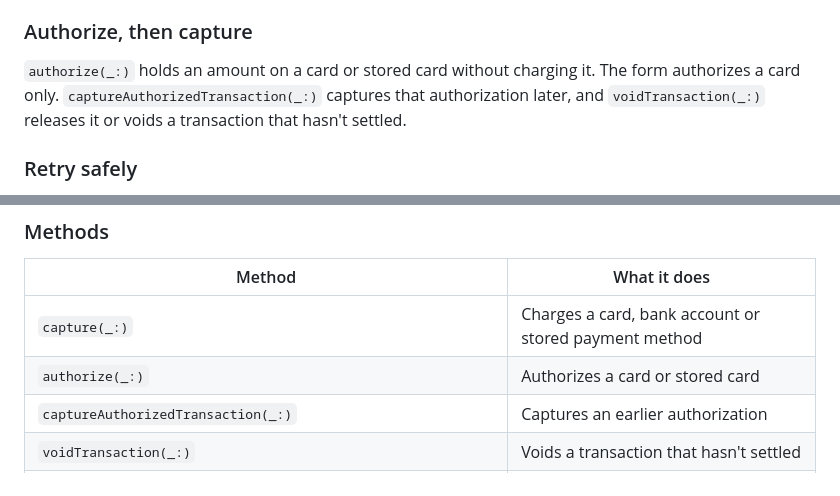
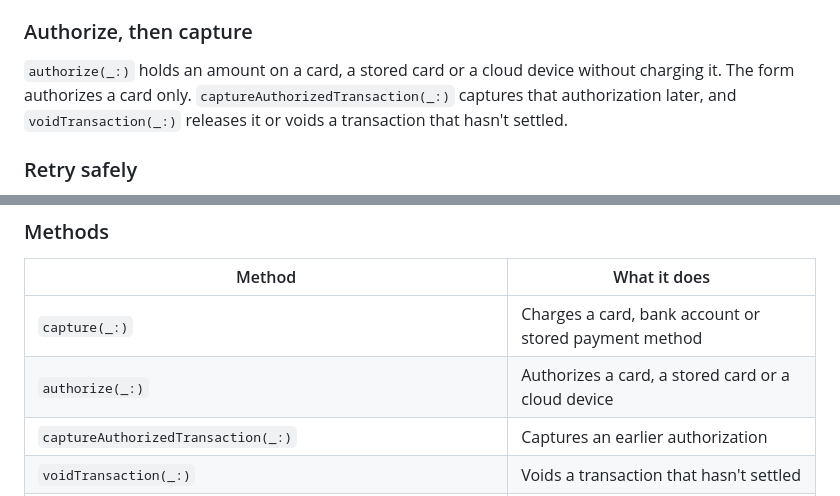
Before and after one commit to payabli/sdk-ios, a Markdown page: Sources/PayabliSDKPayIn/README.md, 2 parts joined by grey strips. Rendered like a GitHub page.

Commit message:
PLA-2846 | docs(ios): the direct authorize also takes a cloud device

```diff
--- a/Sources/PayabliSDKPayIn/README.md
+++ b/Sources/PayabliSDKPayIn/README.md
@@ -107,8 +107,8 @@ return its stored ID. The form does the same with `.storePaymentMethod`. To char
 
 ### Authorize, then capture
 
-`authorize(_:)` holds an amount on a card or stored card without charging it. The form authorizes a card
-only. `captureAuthorizedTransaction(_:)` captures that authorization later, and `voidTransaction(_:)`
+`authorize(_:)` holds an amount on a card, a stored card or a cloud device without charging it. The form
+authorizes a card only. `captureAuthorizedTransaction(_:)` captures that authorization later, and `voidTransaction(_:)`
 releases it or voids a transaction that hasn't settled.
 
 ### Retry safely
@@ -148,7 +148,7 @@ can quote what was submitted. Log `(error as? any PayabliError)?.code` instead.
 | Method | What it does |
 |---|---|
 | `capture(_:)` | Charges a card, bank account or stored payment method |
-| `authorize(_:)` | Authorizes a card or stored card |
+| `authorize(_:)` | Authorizes a card, a stored card or a cloud device |
 | `captureAuthorizedTransaction(_:)` | Captures an earlier authorization |
 | `voidTransaction(_:)` | Voids a transaction that hasn't settled |
 | `addCard(_:options:)`, `addBankAccount(_:options:)`, `addPaymentMethod(_:options:)` | Saves a payment method and returns its stored ID |
```
